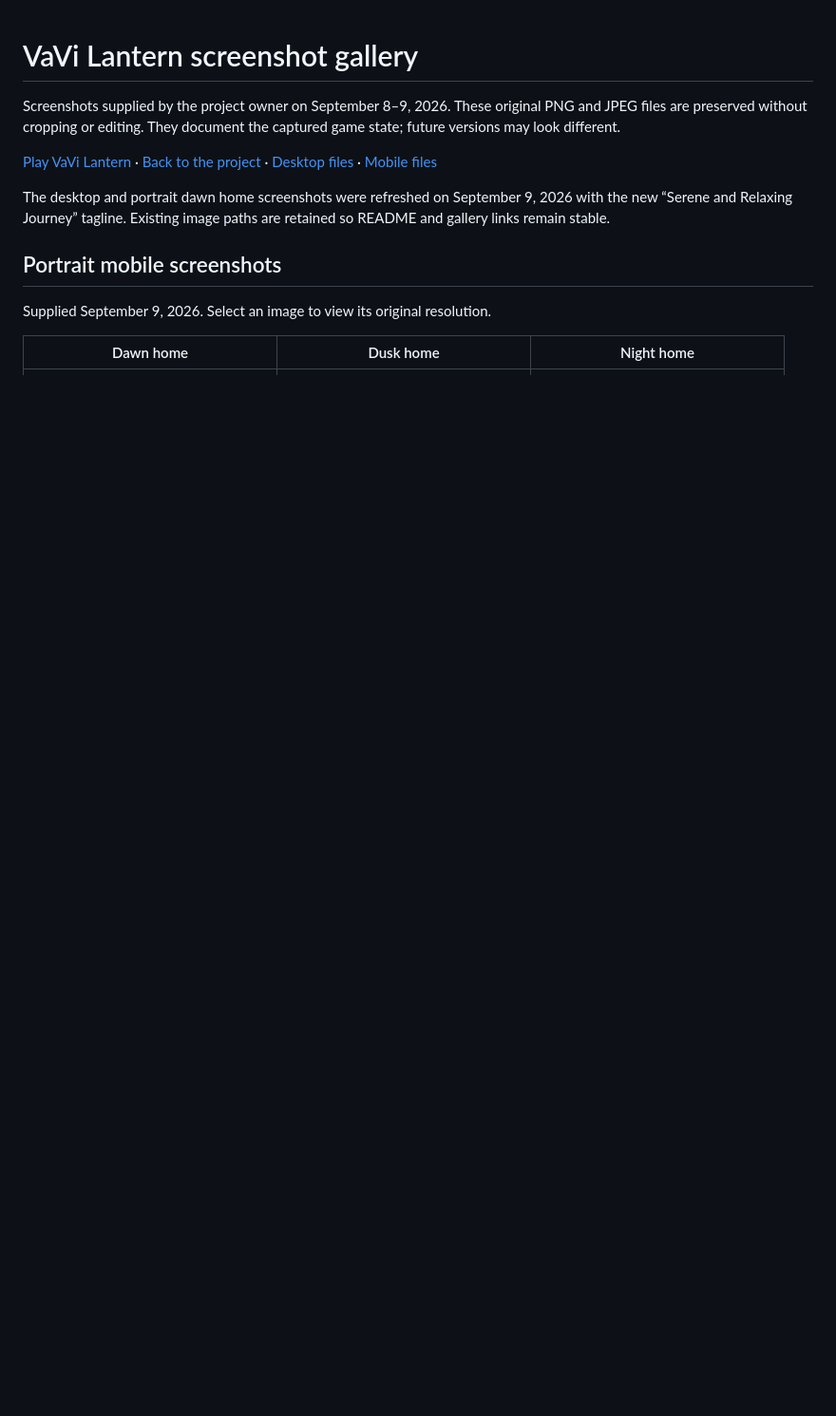
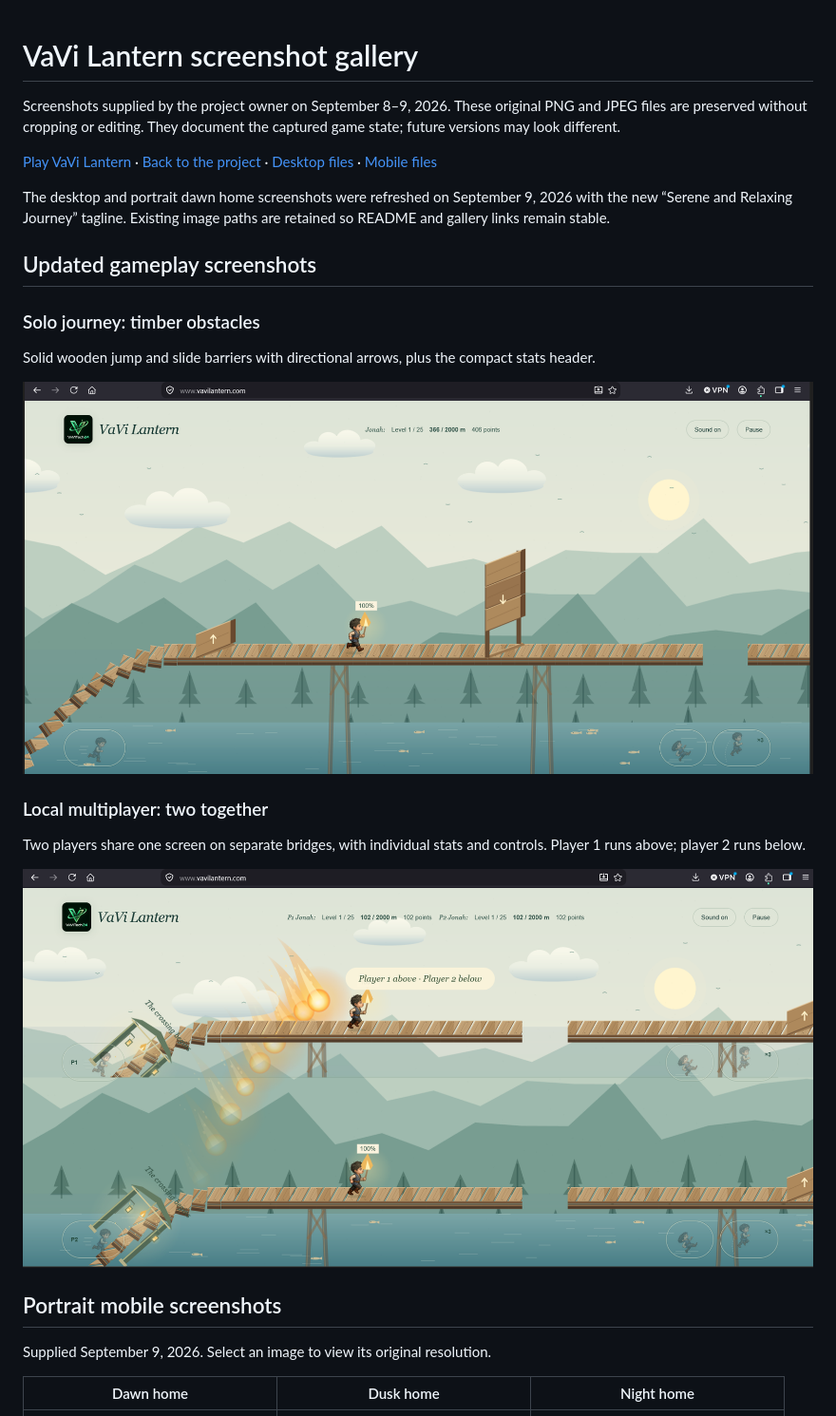
Before and after one commit to VaVi-Tech24/VaViLantern, a Markdown page: docs/SCREENSHOTS.md, the part around the change. Shown: that part at 95% size. GitHub-like rendering; pictures changed too: docs/screenshots/gameplay/local-multiplayer-two-bridges.png (added), docs/screenshots/gameplay/solo-timber-obstacles.png (added); blank space fills up the shorter version.

Commit message:
Add updated solo and local multiplayer screenshots

```diff
--- a/docs/SCREENSHOTS.md
+++ b/docs/SCREENSHOTS.md
@@ -5,6 +5,20 @@ Screenshots supplied by the project owner on September 8–9, 2026. These origin
 [Play VaVi Lantern](https://vavilantern.com/) · [Back to the project](../README.md) · [Desktop files](screenshots/2026-09-08/) · [Mobile files](screenshots/2026-09-09-mobile/)
 
 The desktop and portrait dawn home screenshots were refreshed on September 9, 2026 with the new “Serene and Relaxing Journey” tagline. Existing image paths are retained so README and gallery links remain stable.
+
+## Updated gameplay screenshots
+
+### Solo journey: timber obstacles
+
+Solid wooden jump and slide barriers with directional arrows, plus the compact stats header.
+
+![Solo gameplay with jump and slide barriers](screenshots/gameplay/solo-timber-obstacles.png)
+
+### Local multiplayer: two together
+
+Two players share one screen on separate bridges, with individual stats and controls. Player 1 runs above; player 2 runs below.
+
+![Local multiplayer with two stacked bridges](screenshots/gameplay/local-multiplayer-two-bridges.png)
 
 ## Portrait mobile screenshots
 
```
